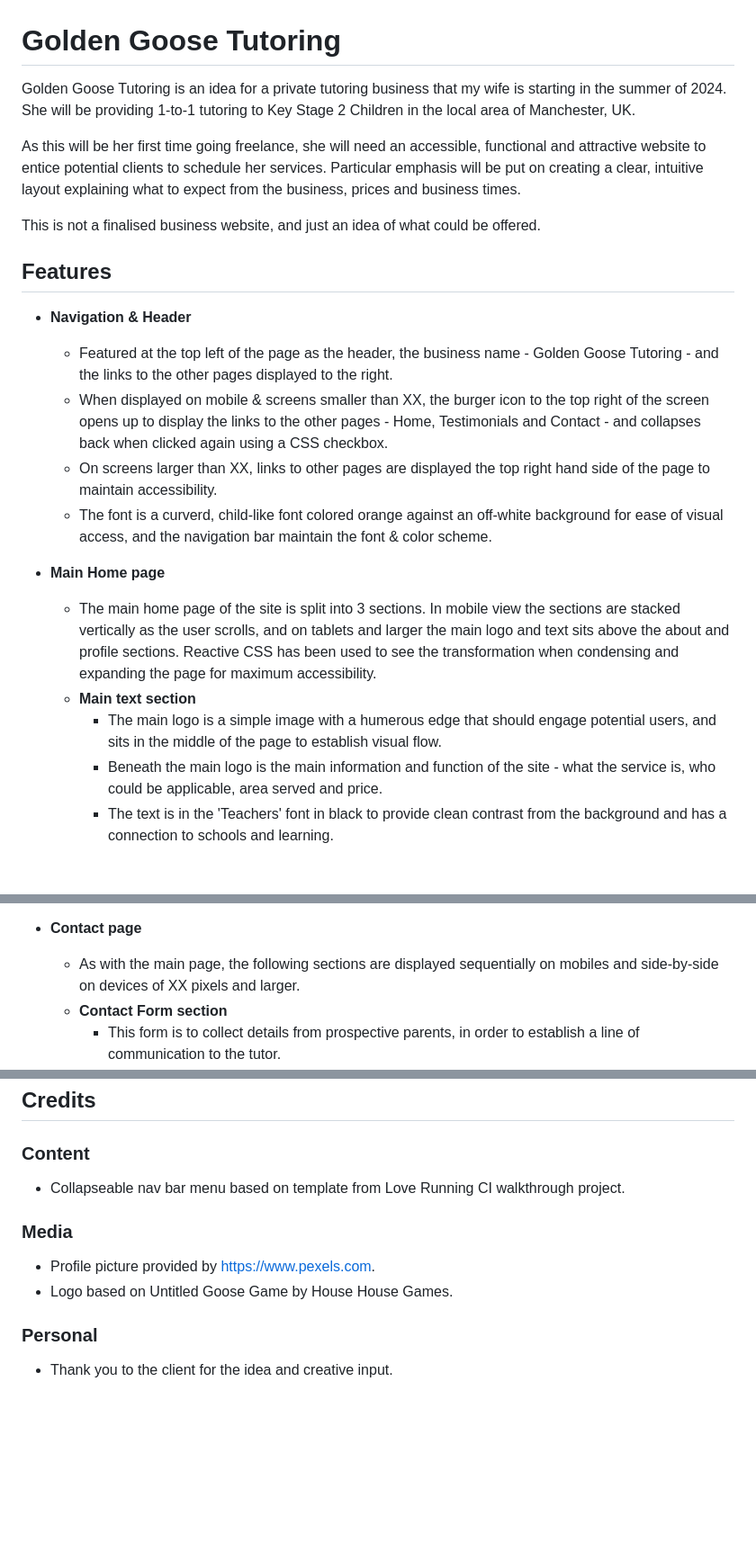
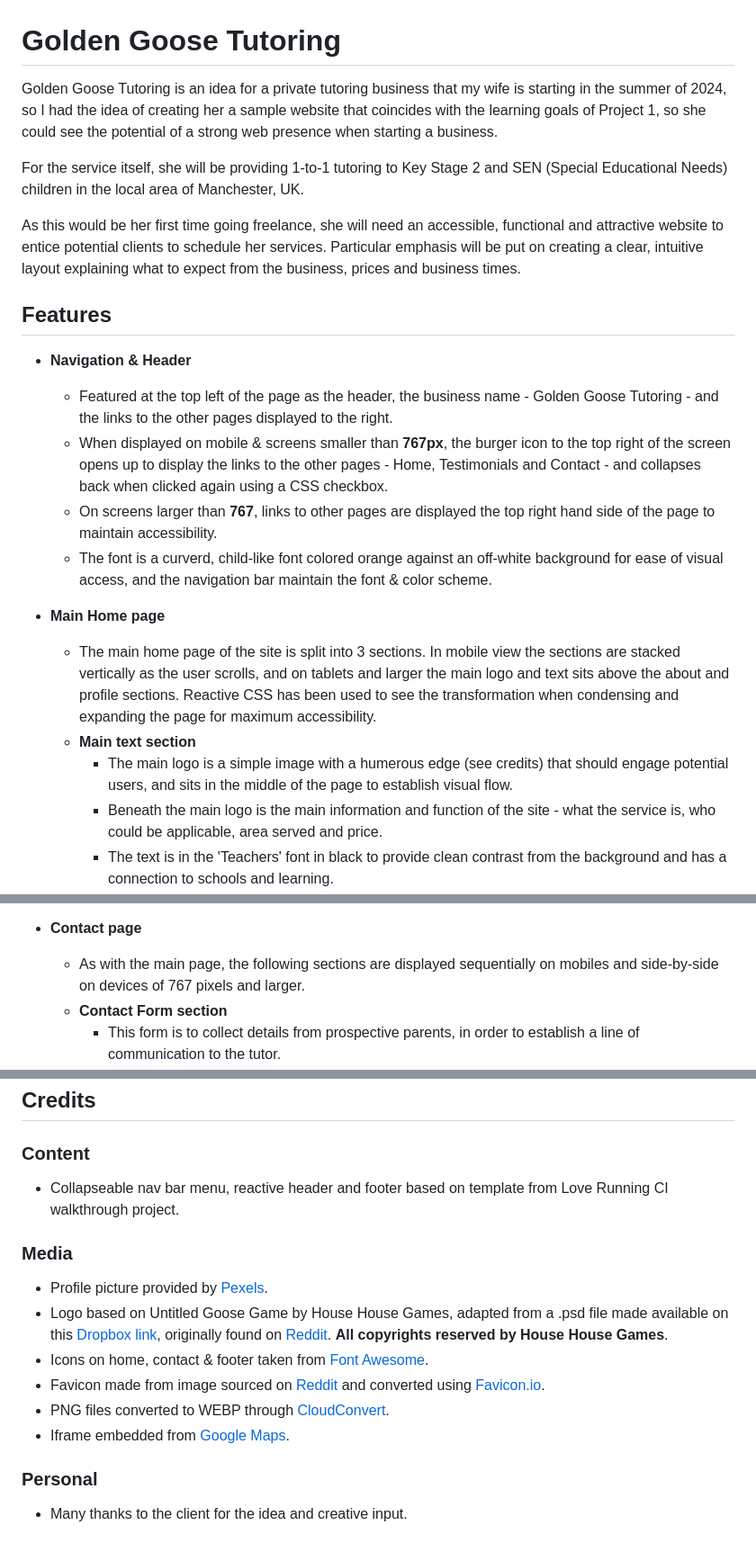
Before and after one commit to AlbaXIII/golden-goose-tutoring, a Markdown page: README.md, 3 parts joined by grey strips. Shown at 90% size. Rendered like a GitHub page; blank space fills up the shorter version.

Commit message:
docs - added credits section to readme

```diff
--- a/README.md
+++ b/README.md
@@ -1,24 +1,24 @@
 # Golden Goose Tutoring
 
-Golden Goose Tutoring is an idea for a private tutoring business that my wife is starting in the summer of 2024.
-She will be providing 1-to-1 tutoring to Key Stage 2 Children in the local area of Manchester, UK.
+Golden Goose Tutoring is an idea for a private tutoring business that my wife is starting in the summer of 2024, so I had the idea of creating her a sample website that coincides with the learning goals of Project 1, so she could see the potential of a strong web presence when starting a business.
 
-As this will be her first time going freelance, she will need an accessible, functional and attractive website to entice potential clients to schedule her services. Particular emphasis will be put on creating a clear, intuitive layout explaining what to expect from the business, prices and business times.
+For the service itself, she will be providing 1-to-1 tutoring to Key Stage 2 and SEN (Special Educational Needs) children in the local area of Manchester, UK.
 
-This is not a finalised business website, and just an idea of what could be offered.
+As this would be her first time going freelance, she will need an accessible, functional and attractive website to entice potential clients to schedule her services. Particular emphasis will be put on creating a clear, intuitive layout explaining what to expect from the business, prices and business times.
+
 
 ## Features
 
 * __Navigation & Header__
     * Featured at the top left of the page as the header, the business name - Golden Goose Tutoring - and the links to the other pages displayed to the right.
-    * When displayed on mobile & screens smaller than XX, the burger icon to the top right of the screen opens up to display the links to the other pages - Home, Testimonials and Contact - and collapses back when clicked again using a CSS checkbox.
-    * On screens larger than XX, links to other pages are displayed the top right hand side of the page to maintain accessibility.
+    * When displayed on mobile & screens smaller than __767px__, the burger icon to the top right of the screen opens up to display the links to the other pages - Home, Testimonials and Contact - and collapses back when clicked again using a CSS checkbox.
+    * On screens larger than __767__, links to other pages are displayed the top right hand side of the page to maintain accessibility.
     * The font is a curverd, child-like font colored orange against an off-white background for ease of visual access, and the navigation bar maintain the font & color scheme.
 
 * __Main Home page__
     * The main home page of the site is split into 3 sections. In mobile view the sections are stacked vertically as the user scrolls, and on tablets and larger the main logo and text sits above the about and profile sections. Reactive CSS has been used to see the transformation when condensing and expanding the page for maximum accessibility.
     * __Main text section__
-        * The main logo is a simple image with a humerous edge that should engage potential users, and sits in the middle of the page to establish visual flow.
+        * The main logo is a simple image with a humerous edge (see credits) that should engage potential users, and sits in the middle of the page to establish visual flow.
         * Beneath the main logo is the main information and function of the site - what the service is, who could be applicable, area served and price.
         * The text is in the 'Teachers' font in black to provide clean contrast from the background and has a connection to schools and learning.
     * __Profile & Services section__
@@ -34,7 +34,7 @@ This is not a finalised business website, and just an idea of what could be offe
     * At the bottom of the page is a link to Google business reviews, where encourages users to add their own reviews of the service. This link is presented in a larger font and centered position to draw the eye of the user.
 
 * __Contact page__
-    * As with the main page, the following sections are displayed sequentially on mobiles and side-by-side on devices of XX pixels and larger.
+    * As with the main page, the following sections are displayed sequentially on mobiles and side-by-side on devices of 767 pixels and larger.
     * __Contact Form section__
         * This form is to collect details from prospective parents, in order to establish a line of communication to the tutor.
         * The inputs collected are first name, last name, email and a small blurb placed in a text box about the child in question, each input being required for successful use of the form element.
@@ -80,11 +90,15 @@ This is not a finalised business website, and just an idea of what could be offe
 ## Credits
 
 ### Content
-* Collapseable nav bar menu based on template from Love Running CI walkthrough project.
+* Collapseable nav bar menu, reactive header and footer based on template from Love Running CI walkthrough project.
 
 ### Media
-* Profile picture provided by https://www.pexels.com.
-* Logo based on Untitled Goose Game by House House Games.
+* Profile picture provided by [Pexels](https://www.pexels.com).
+* Logo based on Untitled Goose Game by House House Games, adapted from a .psd file made available on this [Dropbox link](https://www.dropbox.com/scl/fi/cim3hnr1yyojm09l0fx39/gooseexploitable.psd?rlkey=bsxg828uvydp06k2ikf8rzy47&e=1&dl=0), originally found on [Reddit](https://www.reddit.com/r/untitledgoosegame/comments/exjet2/i_made_a_psd_so_that_you_can_exploit_our_favorite/). __All copyrights reserved by House House Games__.
+* Icons on home, contact & footer taken from [Font Awesome](https://www.fontawesome.com).
+* Favicon made from image sourced on [Reddit](https://www.reddit.com/r/untitledgoosegame/comments/i9pxtq/i_was_looking_for_a_goose_stealing_someting_png/) and converted using [Favicon.io](https://favicon.io/favicon-converter/).
+* PNG files converted to WEBP through [CloudConvert](https://cloudconvert.com/png-to-webp).
+* Iframe embedded from [Google Maps](https://www.google.com/maps).
 
 ### Personal
-* Thank you to the client for the idea and creative input.
+* Many thanks to the client for the idea and creative input.
```
Also changed, not shown: other parts of README.md (+11 -1 lines).
